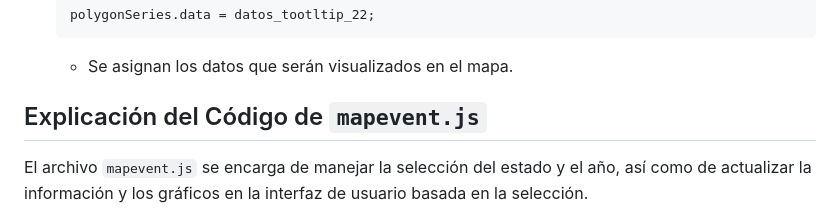
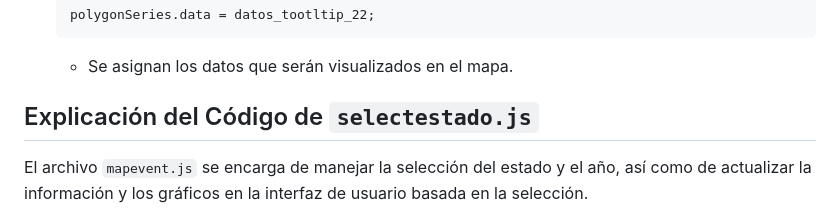
Before and after one commit to lunderstudio/fiscalias3, a Markdown page: README.md, the part around the change. GitHub-like rendering.

Commit message:
Clean Code

````diff
--- a/README.md
+++ b/README.md
@@ -220,7 +220,7 @@ El archivo `mapevent.js` contiene una función que inicializa un mapa interactiv
     ```
     - Se asignan los datos que serán visualizados en el mapa.
 
-## Explicación del Código de `mapevent.js`
+## Explicación del Código de `selectestado.js`
 
 El archivo `mapevent.js` se encarga de manejar la selección del estado y el año, así como de actualizar la información y los gráficos en la interfaz de usuario basada en la selección.
 
````
